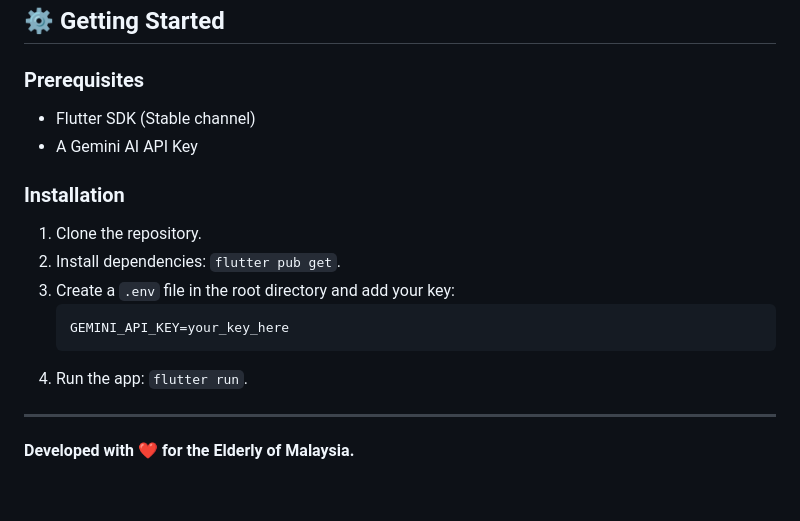
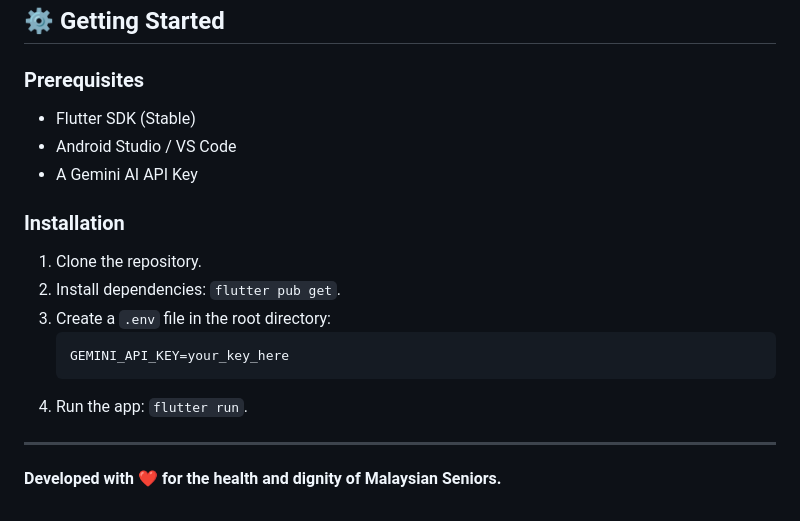
Before and after one commit to Nitezio/Smart_Diet_Assistant_for_SWE3001-1, a Markdown page: README.md, the part around one of its changes. Rendered like a GitHub page.

````diff
--- a/README.md
+++ b/README.md
@@ -55,13 +62,14 @@ The application is built on a **Reactive Modular Architecture** for maximum stab
 ## ⚙️ Getting Started
 
 ### Prerequisites
-*   Flutter SDK (Stable channel)
+*   Flutter SDK (Stable)
+*   Android Studio / VS Code
 *   A Gemini AI API Key
 
 ### Installation
 1.  Clone the repository.
 2.  Install dependencies: `flutter pub get`.
-3.  Create a `.env` file in the root directory and add your key:
+3.  Create a `.env` file in the root directory:
     ```env
     GEMINI_API_KEY=your_key_here
     ```
@@ -69,4 +77,4 @@ The application is built on a **Reactive Modular Architecture** for maximum stab
 
 ---
 
-**Developed with ❤️ for the Elderly of Malaysia.**
+**Developed with ❤️ for the health and dignity of Malaysian Seniors.**
````
Also changed, not shown: other parts of README.md (+40 -33 lines).
